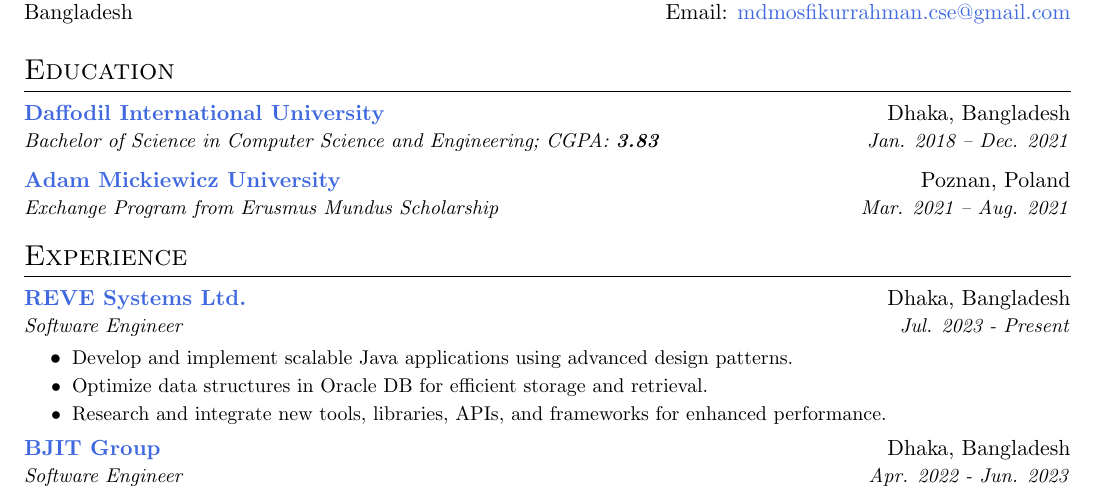
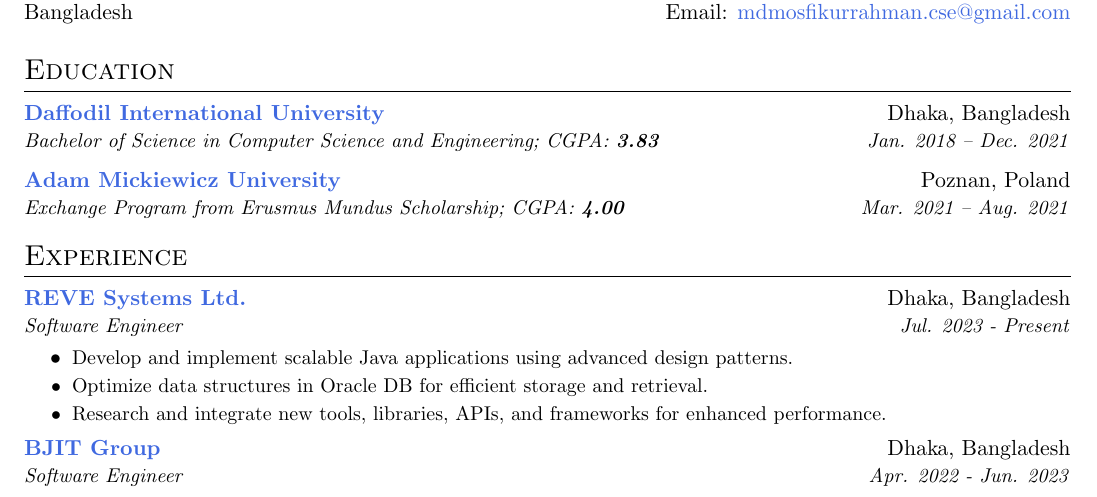
Before and after one commit to mdmosfikurrahman/resume, a LaTeX CV (Resume-Mosfik.tex): part of the page, cut so that both start at the same text. Compiled offline with pdfLaTeX.

Commit message:
Update Resume-Mosfik.tex

```diff
--- a/Resume-Mosfik.tex
+++ b/Resume-Mosfik.tex
@@ -26,7 +26,7 @@
 \fancyfoot[C]{\footnotesize Updated On: \today}
 \renewcommand{\headrulewidth}{0pt}
 \renewcommand{\footrulewidth}{0pt}
-\setlength{\footskip}{15pt}
+\setlength{\footskip}{15pt} % Add this line to set a suitable value for \footskip
 
 \urlstyle{same}
 
@@ -73,7 +73,7 @@
         {Bachelor of Science in Computer Science and Engineering; CGPA: \textbf{3.83}}{https://daffodilvarsity.edu.bd/}{Jan. 2018 -- Dec. 2021}
     \resumeSubheading
         {Adam Mickiewicz University}{Poznan, Poland}
-        {Exchange Program from Erusmus Mundus Scholarship}{https://amu.edu.pl/en}{Mar. 2021 -- Aug. 2021}
+        {Exchange Program from Erusmus Mundus Scholarship; CGPA: \textbf{4.00}}{https://amu.edu.pl/en}{Mar. 2021 -- Aug. 2021}
     \resumeSubHeadingListEnd
 
     % Experience
```
